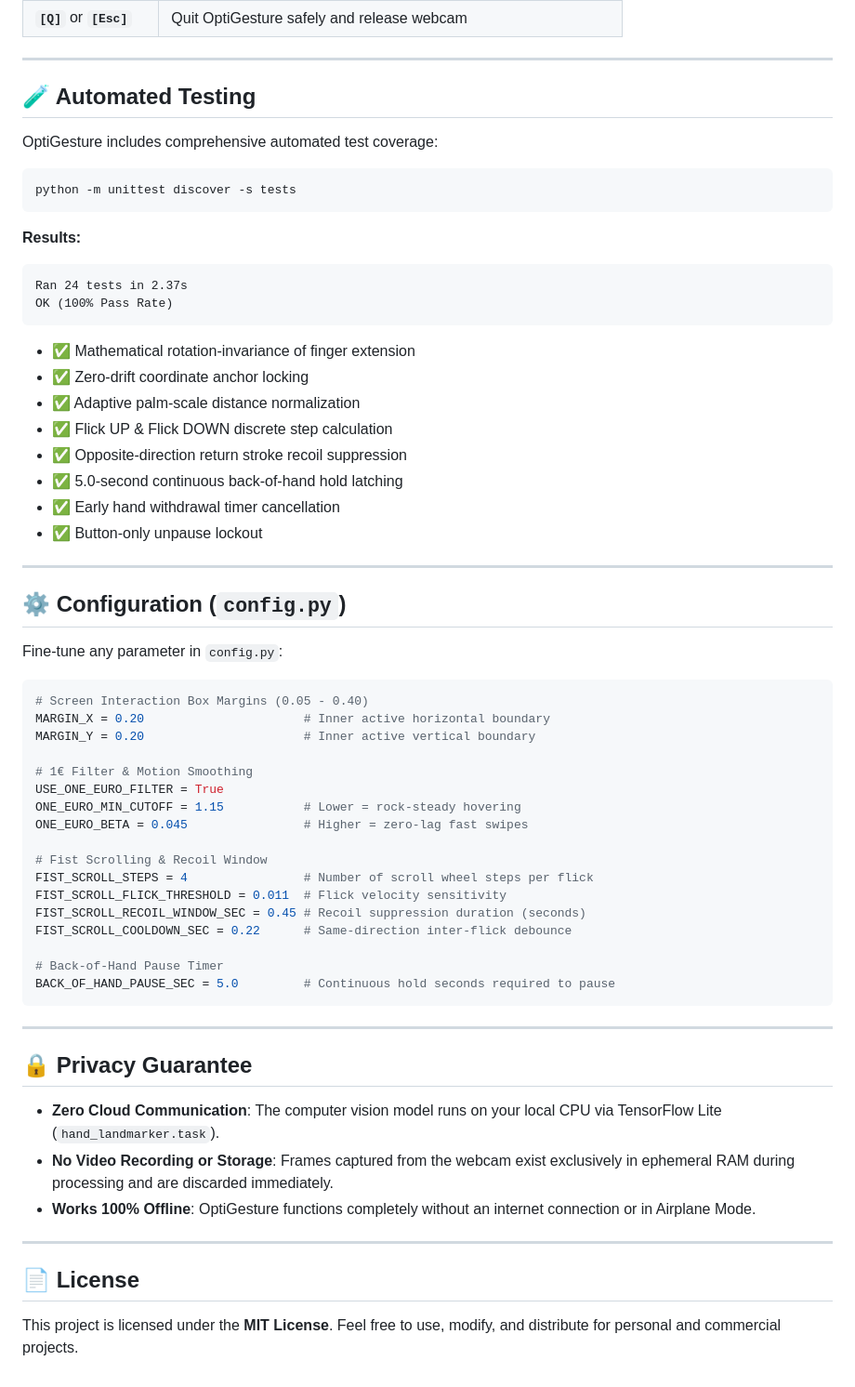
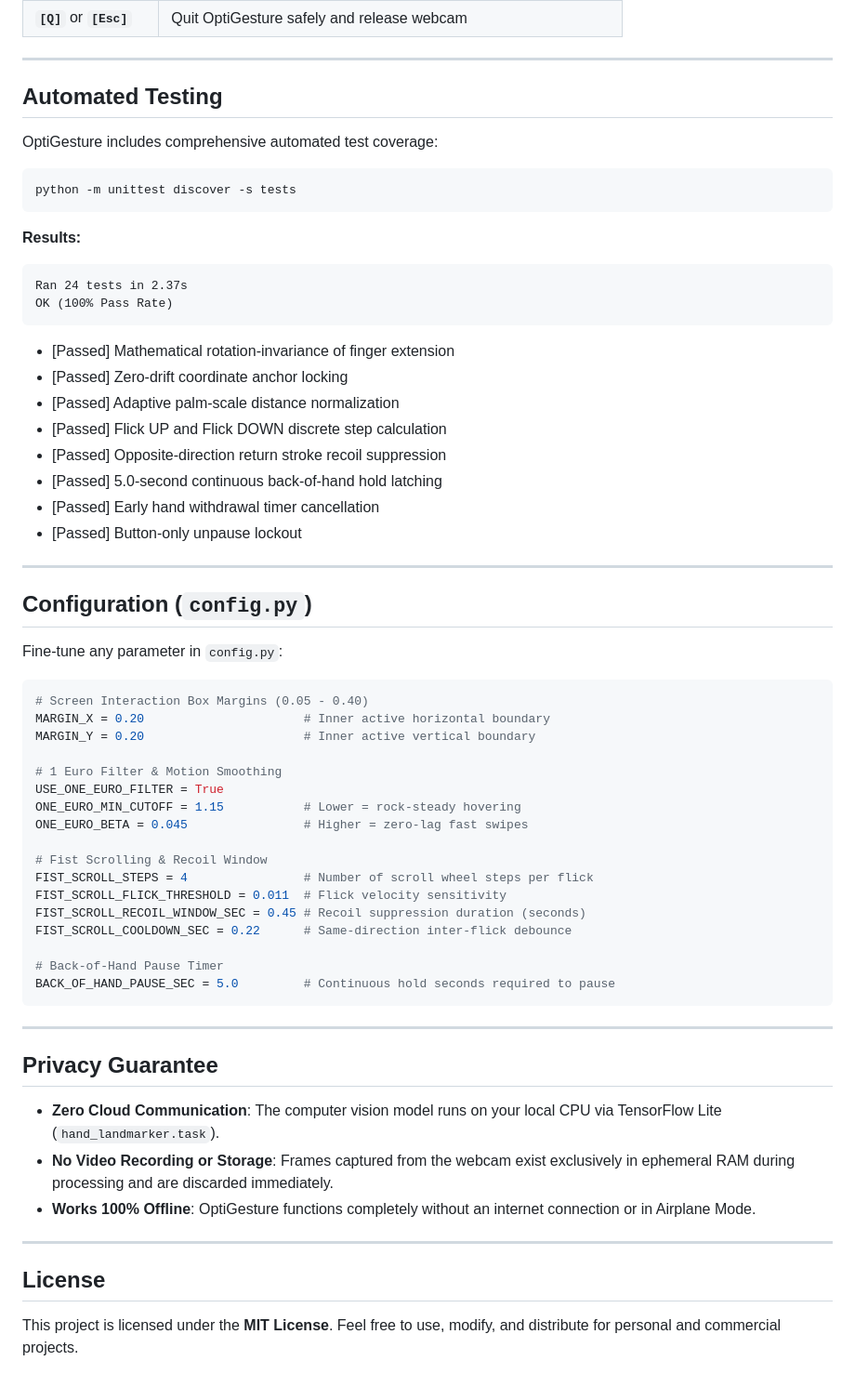
Before and after one commit to harveycheung2/Optigesture, a Markdown page: README.md, the part around one of its changes. Shown at 93% size. GitHub-like rendering.

````diff
--- a/README.md
+++ b/README.md
@@ -172,7 +172,7 @@ OptiGesture relies on modern, industry-standard computer vision and Windows syst
 
 ---
 
-## 🧪 Automated Testing
+## Automated Testing
 
 OptiGesture includes comprehensive automated test coverage:
 
@@ -185,18 +185,18 @@ python -m unittest discover -s tests
 Ran 24 tests in 2.37s
 OK (100% Pass Rate)
 ```
-- ✅ Mathematical rotation-invariance of finger extension
-- ✅ Zero-drift coordinate anchor locking
-- ✅ Adaptive palm-scale distance normalization
-- ✅ Flick UP & Flick DOWN discrete step calculation
-- ✅ Opposite-direction return stroke recoil suppression
-- ✅ 5.0-second continuous back-of-hand hold latching
-- ✅ Early hand withdrawal timer cancellation
-- ✅ Button-only unpause lockout
+- [Passed] Mathematical rotation-invariance of finger extension
+- [Passed] Zero-drift coordinate anchor locking
+- [Passed] Adaptive palm-scale distance normalization
+- [Passed] Flick UP and Flick DOWN discrete step calculation
+- [Passed] Opposite-direction return stroke recoil suppression
+- [Passed] 5.0-second continuous back-of-hand hold latching
+- [Passed] Early hand withdrawal timer cancellation
+- [Passed] Button-only unpause lockout
 
 ---
 
-## ⚙️ Configuration (`config.py`)
+## Configuration (`config.py`)
 
 Fine-tune any parameter in `config.py`:
 
@@ -205,7 +205,7 @@ Fine-tune any parameter in `config.py`:
 MARGIN_X = 0.20                      # Inner active horizontal boundary
 MARGIN_Y = 0.20                      # Inner active vertical boundary
 
-# 1€ Filter & Motion Smoothing
+# 1 Euro Filter & Motion Smoothing
 USE_ONE_EURO_FILTER = True
 ONE_EURO_MIN_CUTOFF = 1.15           # Lower = rock-steady hovering
 ONE_EURO_BETA = 0.045                # Higher = zero-lag fast swipes
@@ -222,7 +222,7 @@ BACK_OF_HAND_PAUSE_SEC = 5.0         # Continuous hold seconds required to pause
 
 ---
 
-## 🔒 Privacy Guarantee
+## Privacy Guarantee
 
 - **Zero Cloud Communication**: The computer vision model runs on your local CPU via TensorFlow Lite (`hand_landmarker.task`).
 - **No Video Recording or Storage**: Frames captured from the webcam exist exclusively in ephemeral RAM during processing and are discarded immediately.
@@ -230,6 +230,6 @@ BACK_OF_HAND_PAUSE_SEC = 5.0         # Continuous hold seconds required to pause
 
 ---
 
-## 📄 License
+## License
 
 This project is licensed under the **MIT License**. Feel free to use, modify, and distribute for personal and commercial projects.
````
Also changed, not shown: other parts of README.md (+32 -32 lines).
